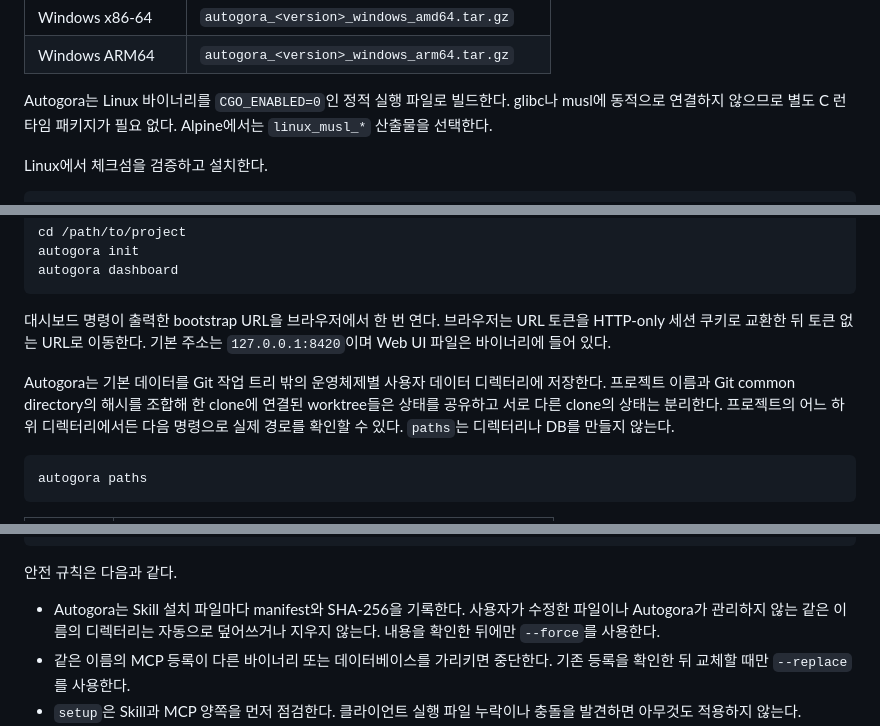
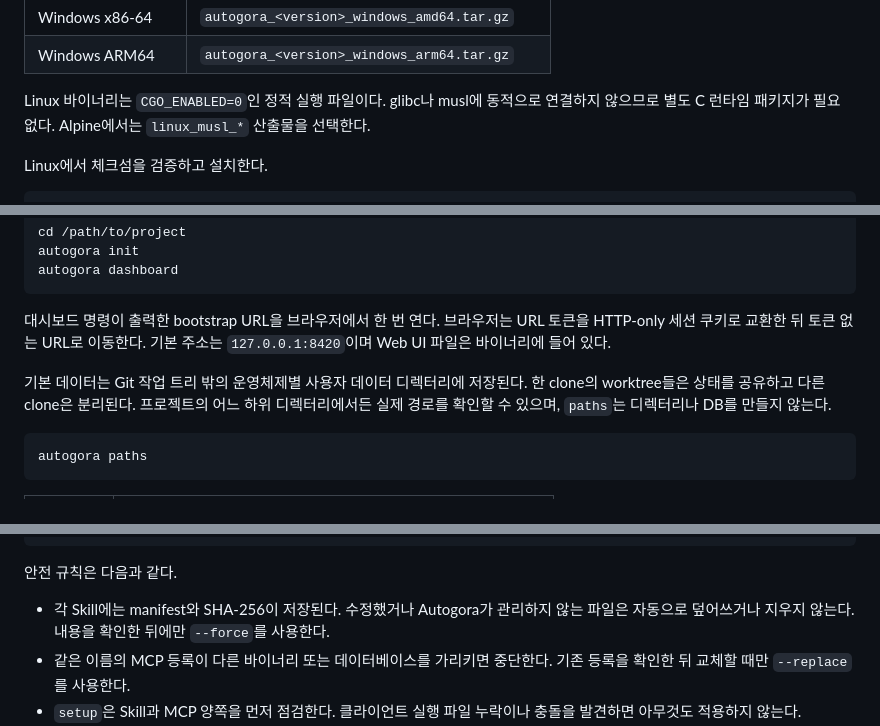
Before and after one commit to nn1a/autogora, a Markdown page: docs/INSTALL_KO.md, 3 parts joined by grey strips. Rendered like a GitHub page.

````diff
--- a/docs/INSTALL_KO.md
+++ b/docs/INSTALL_KO.md
@@ -17,7 +17,7 @@ Autogora는 Web UI와 SQLite 엔진을 단일 실행 파일로 제공한다. 실
 | Windows x86-64 | `autogora_<version>_windows_amd64.tar.gz` |
 | Windows ARM64 | `autogora_<version>_windows_arm64.tar.gz` |
 
-Autogora는 Linux 바이너리를 `CGO_ENABLED=0`인 정적 실행 파일로 빌드한다. glibc나 musl에 동적으로 연결하지 않으므로 별도 C 런타임 패키지가 필요 없다. Alpine에서는 `linux_musl_*` 산출물을 선택한다.
+Linux 바이너리는 `CGO_ENABLED=0`인 정적 실행 파일이다. glibc나 musl에 동적으로 연결하지 않으므로 별도 C 런타임 패키지가 필요 없다. Alpine에서는 `linux_musl_*` 산출물을 선택한다.
 
 Linux에서 체크섬을 검증하고 설치한다.
 
@@ -64,7 +64,7 @@ autogora dashboard
 
 대시보드 명령이 출력한 bootstrap URL을 브라우저에서 한 번 연다. 브라우저는 URL 토큰을 HTTP-only 세션 쿠키로 교환한 뒤 토큰 없는 URL로 이동한다. 기본 주소는 `127.0.0.1:8420`이며 Web UI 파일은 바이너리에 들어 있다.
 
-Autogora는 기본 데이터를 Git 작업 트리 밖의 운영체제별 사용자 데이터 디렉터리에 저장한다. 프로젝트 이름과 Git common directory의 해시를 조합해 한 clone에 연결된 worktree들은 상태를 공유하고 서로 다른 clone의 상태는 분리한다. 프로젝트의 어느 하위 디렉터리에서든 다음 명령으로 실제 경로를 확인할 수 있다. `paths`는 디렉터리나 DB를 만들지 않는다.
+기본 데이터는 Git 작업 트리 밖의 운영체제별 사용자 데이터 디렉터리에 저장된다. 한 clone의 worktree들은 상태를 공유하고 다른 clone은 분리된다. 프로젝트의 어느 하위 디렉터리에서든 실제 경로를 확인할 수 있으며, `paths`는 디렉터리나 DB를 만들지 않는다.
 
 ```bash
 autogora paths
@@ -168,7 +166,7 @@ autogora setup --client claude \
 
 안전 규칙은 다음과 같다.
 
-- Autogora는 Skill 설치 파일마다 manifest와 SHA-256을 기록한다. 사용자가 수정한 파일이나 Autogora가 관리하지 않는 같은 이름의 디렉터리는 자동으로 덮어쓰거나 지우지 않는다. 내용을 확인한 뒤에만 `--force`를 사용한다.
+- 각 Skill에는 manifest와 SHA-256이 저장된다. 수정했거나 Autogora가 관리하지 않는 파일은 자동으로 덮어쓰거나 지우지 않는다. 내용을 확인한 뒤에만 `--force`를 사용한다.
 - 같은 이름의 MCP 등록이 다른 바이너리 또는 데이터베이스를 가리키면 중단한다. 기존 등록을 확인한 뒤 교체할 때만 `--replace`를 사용한다.
 - `setup`은 Skill과 MCP 양쪽을 먼저 점검한다. 클라이언트 실행 파일 누락이나 충돌을 발견하면 아무것도 적용하지 않는다.
 - MCP 등록은 Autogora 바이너리와 데이터베이스의 절대 경로를 저장한다. 바이너리를 다른 경로로 옮기거나 데이터베이스 경로를 바꾸면 `mcp status`로 확인하고 `mcp register --replace`로 갱신한다.
````
Also changed, not shown: other parts of docs/INSTALL_KO.md (+7 -9 lines), docs/WORKFLOW_KO.md (+15 -15 lines).
